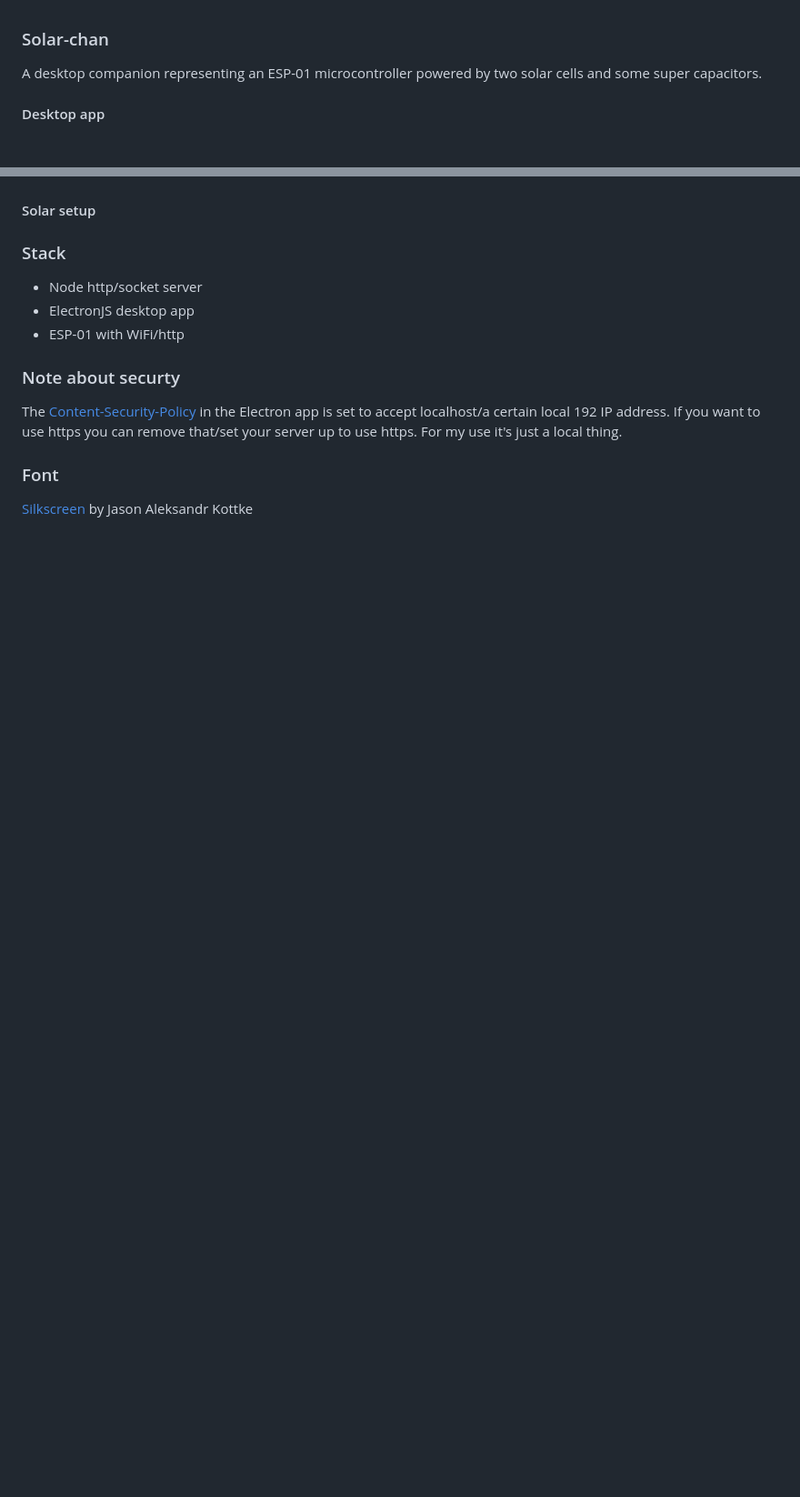
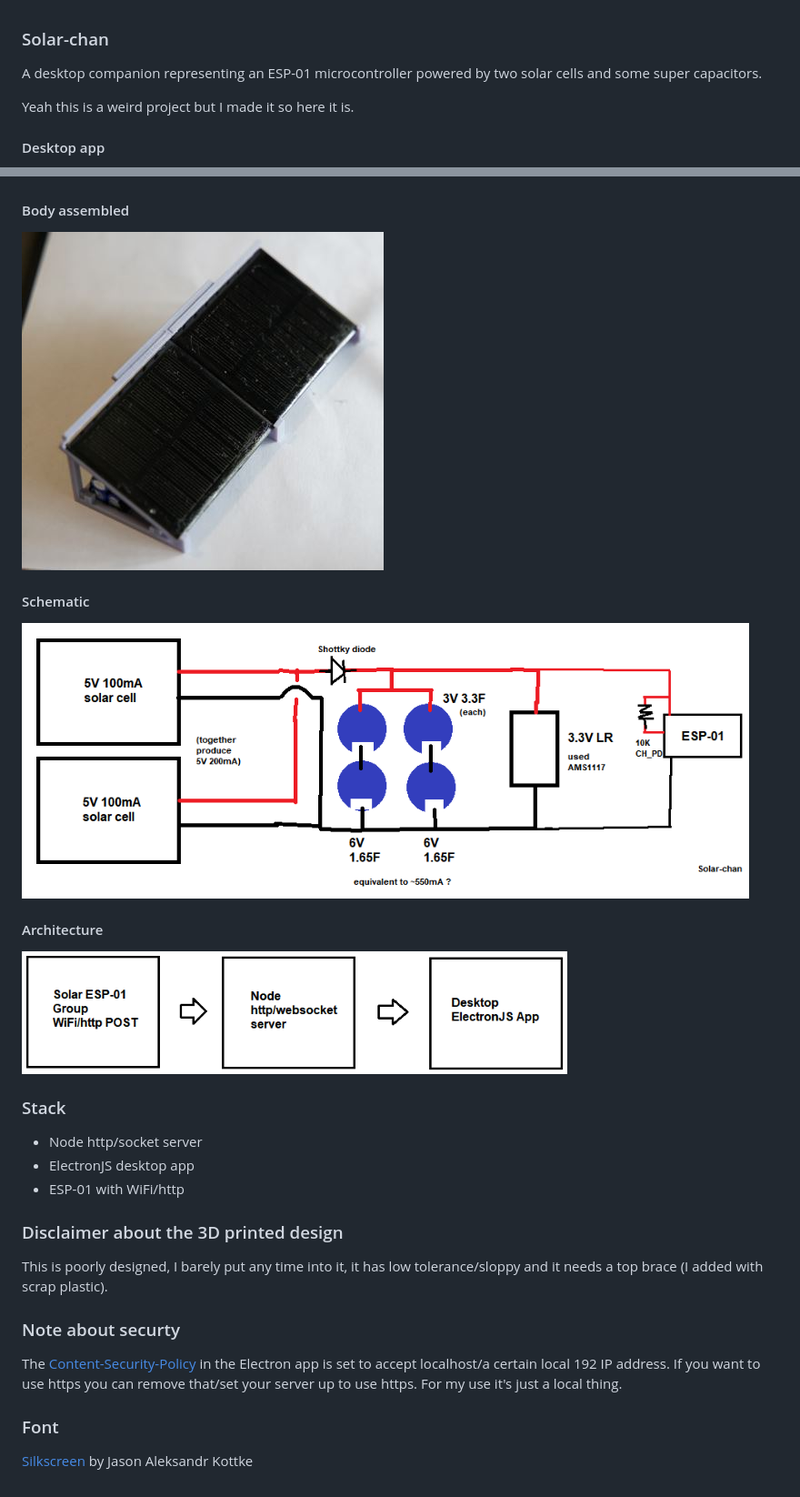
Before and after one commit to jdc-cunningham/solar-chan, a Markdown page: README.md, 2 parts joined by grey strips. Shown: that part at 91% size. Drawn GitHub-style; pictures changed too: architecture.png (added), schematic.png (added), solar-chan-hardware.JPG (added); blank space fills up the shorter version.

```diff
--- a/README.md
+++ b/README.md
@@ -1,19 +1,32 @@
 ### Solar-chan
 A desktop companion representing an ESP-01 microcontroller powered by two solar cells and some super capacitors.
+
+Yeah this is a weird project but I made it so here it is.
 
 #### Desktop app
 
 <img src="./desktop-app.gif"/>
 
-#### Solar setup
+#### Body assembled
 
+<img src="./solar-chan-hardware.JPG"/>
 
+#### Schematic
+
+<img src="./schematic.png" width="800"/>
+
+#### Architecture
+
+<img src="./architecture.png" width="600"/>
 
 ### Stack
 * Node http/socket server
 * ElectronJS desktop app
 * ESP-01 with WiFi/http
 
+### Disclaimer about the 3D printed design
+This is poorly designed, I barely put any time into it, it has low tolerance/sloppy and it needs a top brace (I added with scrap plastic).
+
 ### Note about securty
 The [Content-Security-Policy](https://stackoverflow.com/questions/43742261/is-it-unsafe-to-add-localhost-to-content-security-policy) in the Electron app is set to accept localhost/a certain local 192 IP address. If you want to use https you can remove that/set your server up to use https. For my use it's just a local thing.
 
```
